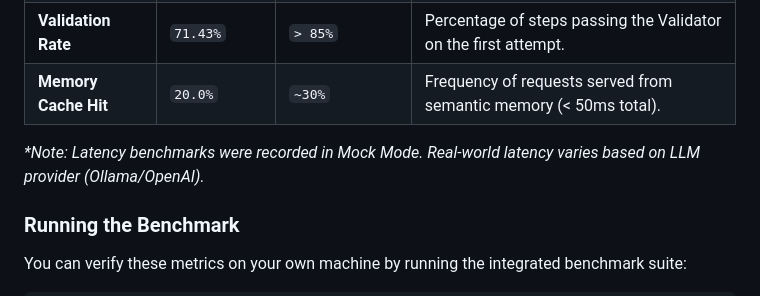
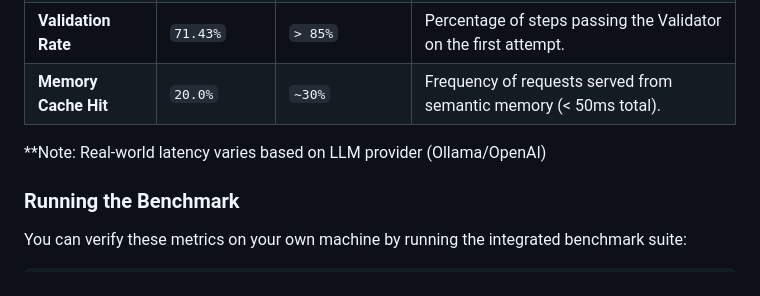
Before and after one commit to Yuyutsu01/Autonomous-Multi-Tool-Agent, a Markdown page: README.md, the part around the change. Drawn GitHub-style.

```diff
--- a/README.md
+++ b/README.md
@@ -32,7 +32,7 @@ The agent features a built-in telemetry system that tracks performance in real-t
 | **Validation Rate** | `71.43%` | `> 85%` | Percentage of steps passing the Validator on the first attempt. |
 | **Memory Cache Hit** | `20.0%` | `~30%` | Frequency of requests served from semantic memory (< 50ms total). |
 
-*\*Note: Latency benchmarks were recorded in Mock Mode. Real-world latency varies based on LLM provider (Ollama/OpenAI).*
+*\*Note: Real-world latency varies based on LLM provider (Ollama/OpenAI)
 
 ### Running the Benchmark
 You can verify these metrics on your own machine by running the integrated benchmark suite:
```
